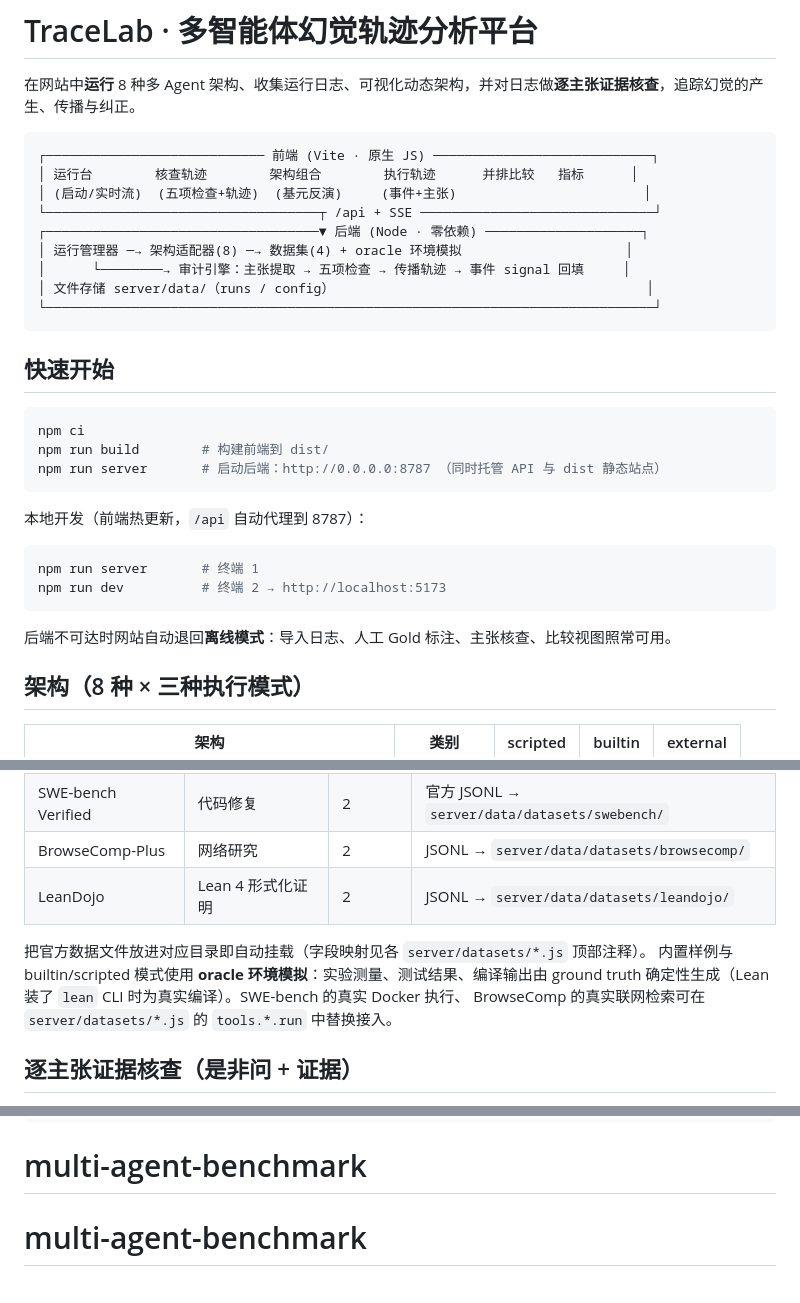
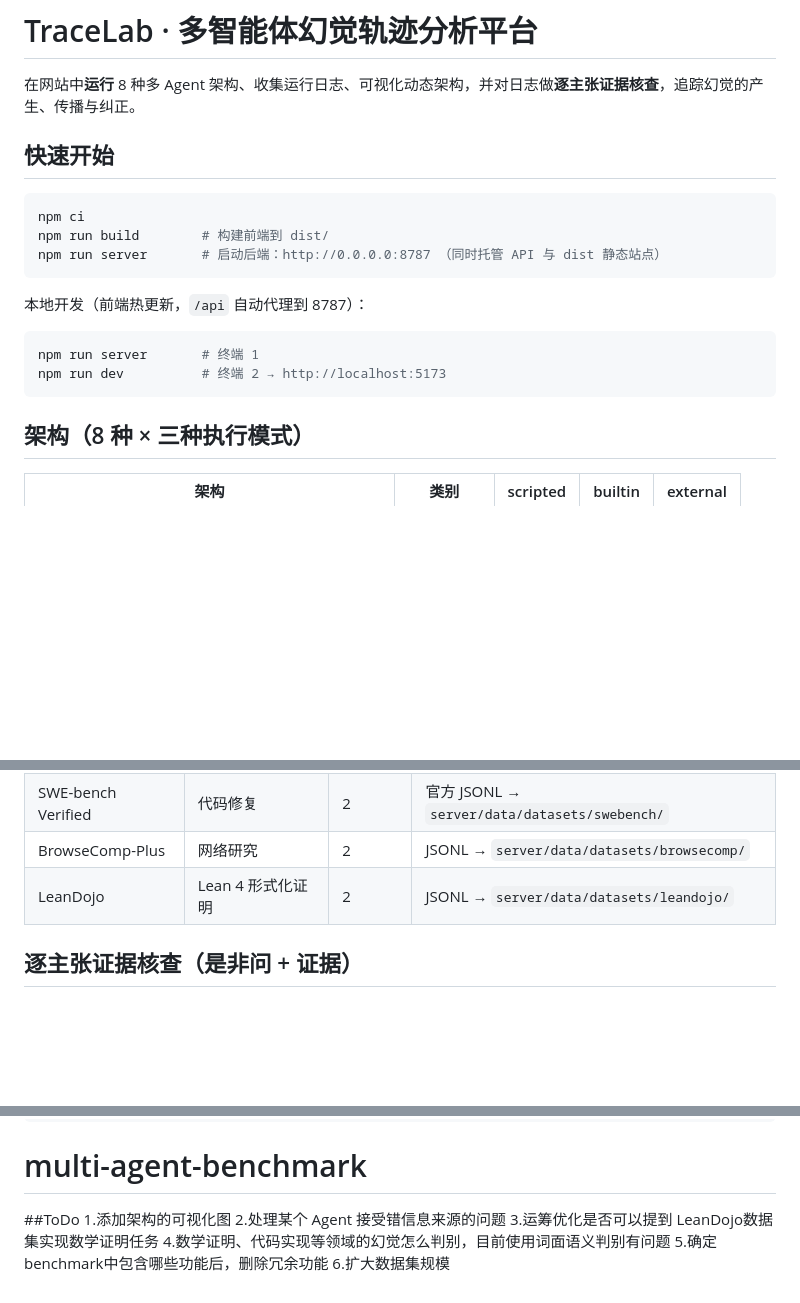
Before and after one commit to Kimberley2006/multi-agent-benchmark, a Markdown page: README.md, 3 parts joined by grey strips. Drawn GitHub-style; blank space fills up the shorter version.

````diff
--- a/README.md
+++ b/README.md
@@ -1,18 +1,6 @@
 # TraceLab · 多智能体幻觉轨迹分析平台
 
 在网站中**运行** 8 种多 Agent 架构、收集运行日志、可视化动态架构，并对日志做**逐主张证据核查**，追踪幻觉的产生、传播与纠正。
-
-```
-┌──────────────────────────── 前端 (Vite · 原生 JS) ────────────────────────────┐
-│ 运行台        核查轨迹        架构组合        执行轨迹      并排比较   指标      │
-│ (启动/实时流)  (五项检查+轨迹)  (基元反演)     (事件+主张)                        │
-└───────────────────────────────────┬ /api + SSE ──────────────────────────────┘
-┌───────────────────────────────────▼ 后端 (Node · 零依赖) ────────────────────┐
-│ 运行管理器 ─→ 架构适配器(8) ─→ 数据集(4) + oracle 环境模拟                     │
-│      └────────→ 审计引擎：主张提取 → 五项检查 → 传播轨迹 → 事件 signal 回填     │
-│ 文件存储 server/data/（runs / config）                                        │
-└──────────────────────────────────────────────────────────────────────────────┘
-```
 
 ## 快速开始
 
@@ -29,7 +17,6 @@ npm run server       # 终端 1
 npm run dev          # 终端 2 → http://localhost:5173
 ```
 
-后端不可达时网站自动退回**离线模式**：导入日志、人工 Gold 标注、主张核查、比较视图照常可用。
 
 ## 架构（8 种 × 三种执行模式）
 
@@ -68,10 +55,6 @@ npm run dev          # 终端 2 → http://localhost:5173
 | BrowseComp-Plus | 网络研究 | 2 | JSONL → `server/data/datasets/browsecomp/` |
 | LeanDojo | Lean 4 形式化证明 | 2 | JSONL → `server/data/datasets/leandojo/` |
 
-把官方数据文件放进对应目录即自动挂载（字段映射见各 `server/datasets/*.js` 顶部注释）。
-内置样例与 builtin/scripted 模式使用 **oracle 环境模拟**：实验测量、测试结果、编译输出由
-ground truth 确定性生成（Lean 装了 `lean` CLI 时为真实编译）。SWE-bench 的真实 Docker 执行、
-BrowseComp 的真实联网检索可在 `server/datasets/*.js` 的 `tools.*.run` 中替换接入。
 
 ## 逐主张证据核查（是非问 + 证据）
 
@@ -134,4 +117,10 @@ server/
   data/         运行时数据（runs/、config.json、datasets/ 官方数据）
 ```
 # multi-agent-benchmark
-# multi-agent-benchmark
+##ToDo
+1.添加架构的可视化图
+2.处理某个 Agent 接受错信息来源的问题
+3.运筹优化是否可以提到 LeanDojo数据集实现数学证明任务
+4.数学证明、代码实现等领域的幻觉怎么判别，目前使用词面语义判别有问题
+5.确定benchmark中包含哪些功能后，删除冗余功能
+6.扩大数据集规模
````
